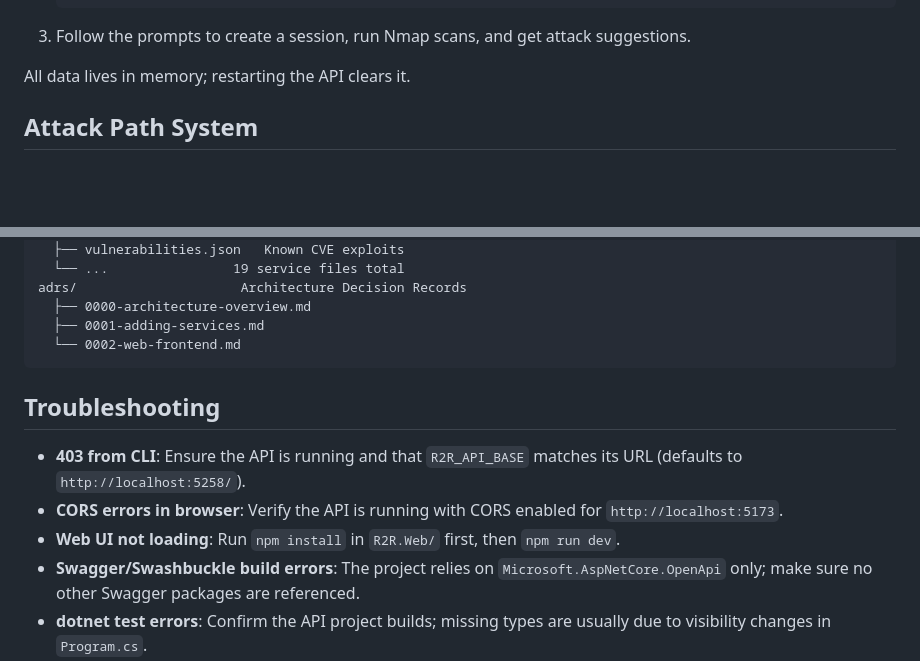
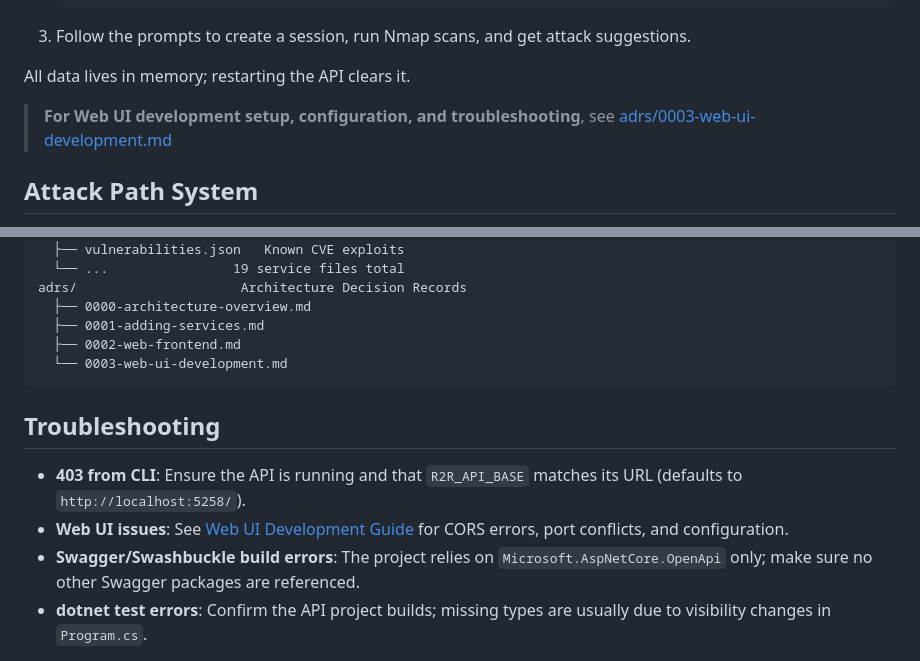
Before and after one commit to binbashburns/recon2report, a Markdown page: README.md, 2 parts joined by grey strips. Drawn GitHub-style; blank space fills up the shorter version.

````diff
--- a/README.md
+++ b/README.md
@@ -66,6 +66,8 @@ recon2report transforms Nmap scan results into context-aware penetration testing
 3. Follow the prompts to create a session, run Nmap scans, and get attack suggestions.
 
 All data lives in memory; restarting the API clears it.
+
+> **For Web UI development setup, configuration, and troubleshooting**, see [adrs/0003-web-ui-development.md](./adrs/0003-web-ui-development.md)
 
 ## Attack Path System
 
@@ -228,13 +230,13 @@ services/                 JSON files defining service-based attack vectors
 adrs/                     Architecture Decision Records
   ├── 0000-architecture-overview.md
   ├── 0001-adding-services.md
-  └── 0002-web-frontend.md
+  ├── 0002-web-frontend.md
+  └── 0003-web-ui-development.md
 ```
 
 ## Troubleshooting
 - **403 from CLI**: Ensure the API is running and that `R2R_API_BASE` matches its URL (defaults to `http://localhost:5258/`).
-- **CORS errors in browser**: Verify the API is running with CORS enabled for `http://localhost:5173`.
-- **Web UI not loading**: Run `npm install` in `R2R.Web/` first, then `npm run dev`.
+- **Web UI issues**: See [Web UI Development Guide](./adrs/0003-web-ui-development.md#common-issues) for CORS errors, port conflicts, and configuration.
 - **Swagger/Swashbuckle build errors**: The project relies on `Microsoft.AspNetCore.OpenApi` only; make sure no other Swagger packages are referenced.
 - **dotnet test errors**: Confirm the API project builds; missing types are usually due to visibility changes in `Program.cs`.
 
````
Also changed, not shown: adrs/0003-web-ui-development.md (added, +143 -0 lines).
